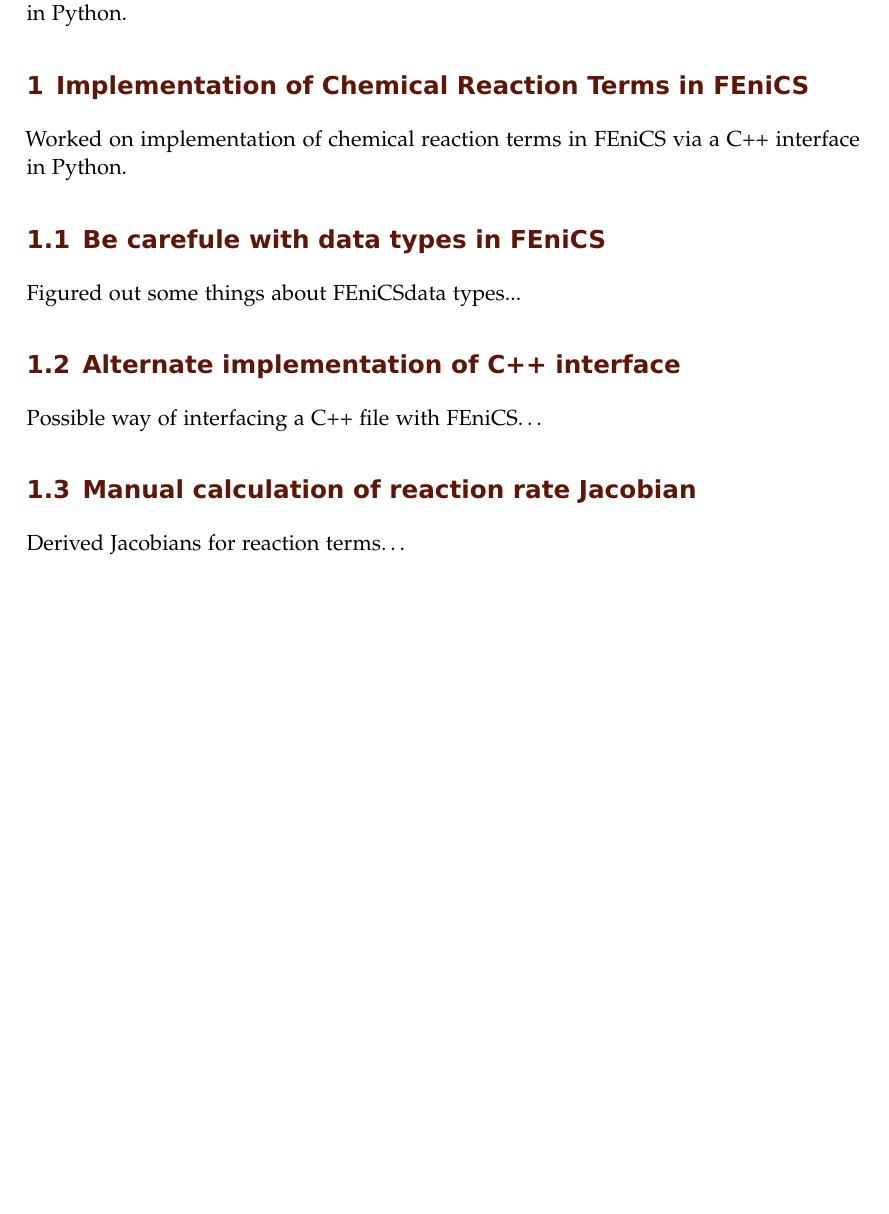
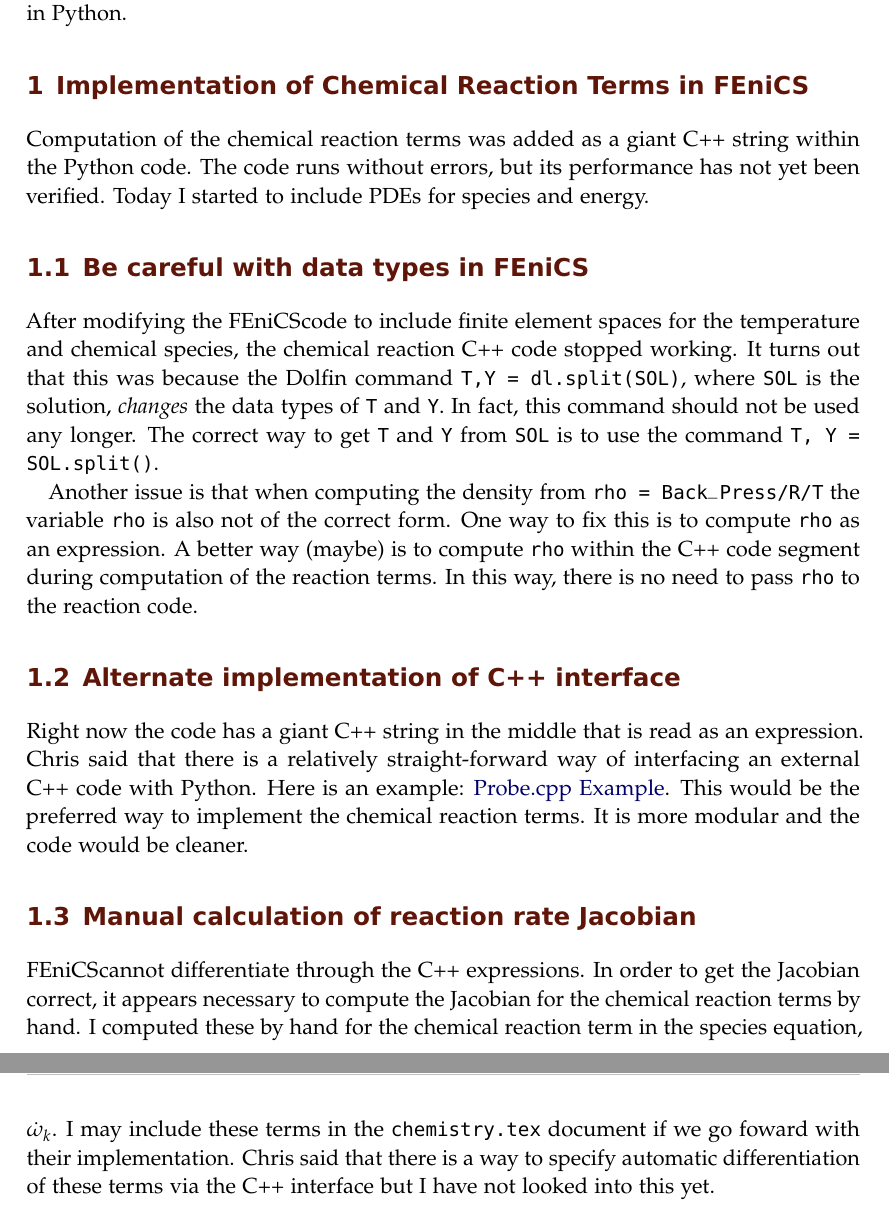
Before and after one commit to dsondak/Research-Notebook, a LaTeX book (notebook.tex): part of page 4 of 4 before the commit and two parts of pages 4 and 5 of 5 after it, the two joined at a grey line, cut so that both start at the same text, the shorter picture padded with empty space. Compiled offline with pdfLaTeX; an older LaTeX class or package is replaced by its successor.

Commit message:
Updated research for 3/23/2016.

```diff
--- a/notebook.tex
+++ b/notebook.tex
@@ -158,7 +158,7 @@
 %\newexperiment{example2}[Example experiment 2]{This is another example experiment}
 %\newexperiment{example3}[Example experiment 3]{This is yet another example experiment}
 
-\newsubexperiment{DataTypes}[Data Types in FEniCS]{Be carefule with data types in FEniCS}
+\newsubexperiment{DataTypes}[Data Types in FEniCS]{Be careful with data types in FEniCS}
 \newsubexperiment{AltImplement}[Alt. C++ Interface]{Alternate implementation of C++ interface}
 \newsubexperiment{Jacobians}[Manual Jacobians]{Manual calculation of reaction rate Jacobian}
 
@@ -200,28 +200,24 @@ Worked on implementation of chemical reaction terms in FEniCS via a C++ interfac
 %-----------------------------------------
 
 \experiment{ChemFEniCS}
-
-Worked on implementation of chemical reaction terms in FEniCS via a C++ interface in Python.
+Computation of the chemical reaction terms was added as a giant C++ string within the Python code.  The code runs without errors, but its performance has not yet been verified.  Today I started to include PDEs for species and energy.
 
 %-----------------------------------------
 
 \subexperiment{DataTypes}
+After modifying the \fenics code to include finite element spaces for the temperature and chemical species, the chemical reaction C++ code stopped working.  It turns out that this was because the Dolfin command \texttt{T,Y = dl.split(SOL)},  where \texttt{SOL} is the solution, \textit{changes} the data types of \texttt{T} and \texttt{Y}.  In fact, this command should not be used any longer.  The correct way to get \texttt{T} and \texttt{Y} from \texttt{SOL} is to use the command \texttt{T, Y = SOL.split()}.
 
-Figured out some things about \fenics data types...
-
+Another issue is that when computing the density from \texttt{rho = Back\_Press/R/T} the variable \texttt{rho} is also not of the correct form.  One way to fix this is to compute \texttt{rho} as an expression.  A better way (maybe) is to compute \texttt{rho} within the C++ code segment during computation of the reaction terms.  In this way, there is no need to pass \texttt{rho} to the reaction code.
 
 %-----------------------------------------
 
 \subexperiment{AltImplement}
-
-Possible way of interfacing a C++ file with \fenics\ldots
+Right now the code has a giant C++ string in the middle that is read as an expression.  Chris said that there is a relatively straight-forward way of interfacing an external C++ code with Python.  Here is an example:  \href{http://hplgit.github.io/fenics-mixed/doc/pub/sphinx-cbc/.\_part0003\_fenics-mixed.html}{Probe.cpp Example}.  This would be the preferred way to implement the chemical reaction terms.  It is more modular and the code would be cleaner.
 
 %-----------------------------------------
 
 \subexperiment{Jacobians}
-
-Derived Jacobians for reaction terms\ldots
-
+\fenics cannot differentiate through the C++ expressions.  In order to get the Jacobian correct, it appears necessary to compute the Jacobian for the chemical reaction terms by hand.  I computed these by hand for the chemical reaction term in the species equation, $\dot\omega_{k}$.  I may include these terms in the \texttt{chemistry.tex} document if we go foward with their implementation.  Chris said that there is a way to specify automatic differentiation of these terms via the C++ interface but I have not looked into this yet.
 %-----------------------------------------
 %\end{addmargin}
 
```
